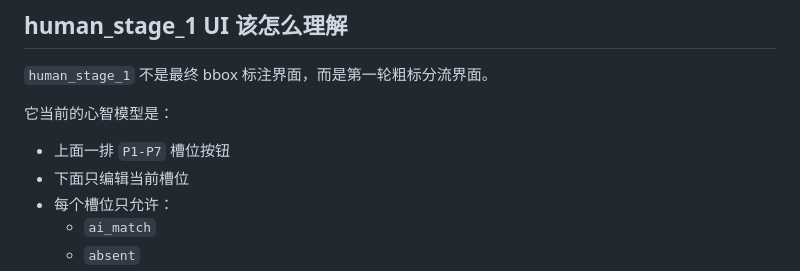
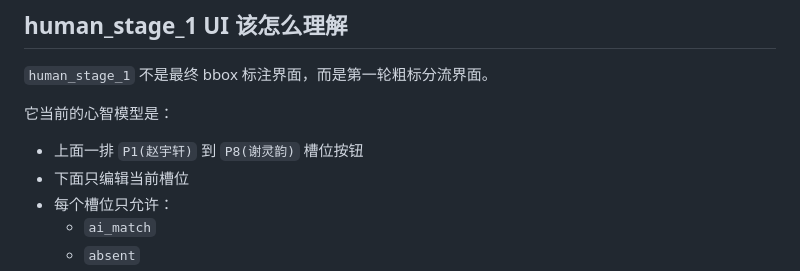
Before and after one commit to hlife0/ReID_data_annotation, a Markdown page: docs/README.md, the part around the change. GitHub-like rendering.

Commit message:
docs: describe named eight-slot human stage 1 UI

```diff
--- a/docs/README.md
+++ b/docs/README.md
@@ -268,7 +268,7 @@ node --check codes/application/support/admin_web/app.js
 
 它当前的心智模型是：
 
-- 上面一排 `P1-P7` 槽位按钮
+- 上面一排 `P1(赵宇轩)` 到 `P8(谢灵韵)` 槽位按钮
 - 下面只编辑当前槽位
 - 每个槽位只允许：
   - `ai_match`
```
